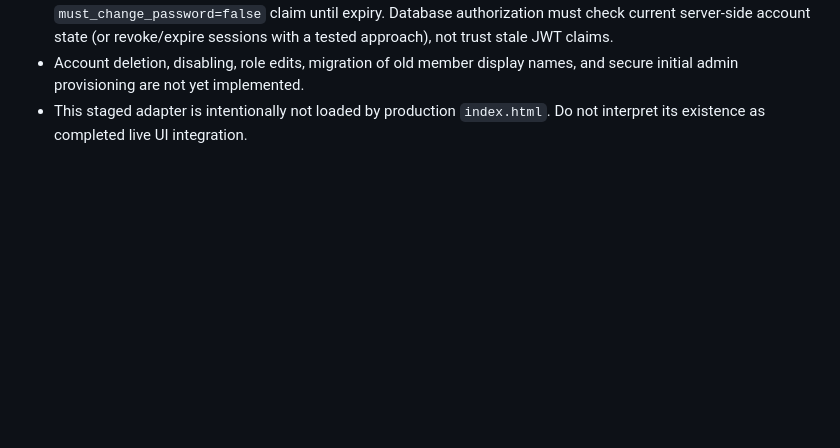
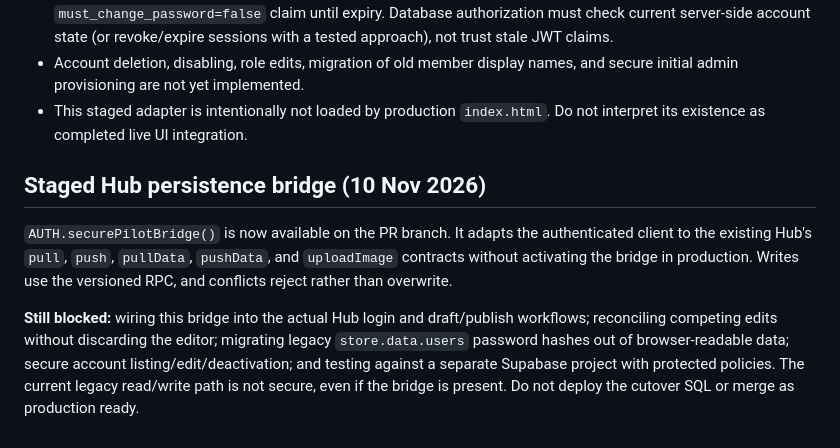
Before and after one commit to governance-command-center/newsletter, a Markdown page: USERNAME_AUTH_IMPLEMENTATION.md, the part around the change. GitHub-like rendering; blank space fills up the shorter version.

Commit message:
Document staged persistence bridge and remaining security blockers

```diff
--- a/USERNAME_AUTH_IMPLEMENTATION.md
+++ b/USERNAME_AUTH_IMPLEMENTATION.md
@@ -59,3 +59,8 @@ Do not merge this draft PR as a completed security solution.
   names, and secure initial admin provisioning are not yet implemented.
 - This staged adapter is intentionally not loaded by production `index.html`.
   Do not interpret its existence as completed live UI integration.
+
+## Staged Hub persistence bridge (10 Nov 2026)
+`AUTH.securePilotBridge()` is now available on the PR branch. It adapts the authenticated client to the existing Hub's `pull`, `push`, `pullData`, `pushData`, and `uploadImage` contracts without activating the bridge in production. Writes use the versioned RPC, and conflicts reject rather than overwrite.
+
+**Still blocked:** wiring this bridge into the actual Hub login and draft/publish workflows; reconciling competing edits without discarding the editor; migrating legacy `store.data.users` password hashes out of browser-readable data; secure account listing/edit/deactivation; and testing against a separate Supabase project with protected policies. The current legacy read/write path is not secure, even if the bridge is present. Do not deploy the cutover SQL or merge as production ready.
```
